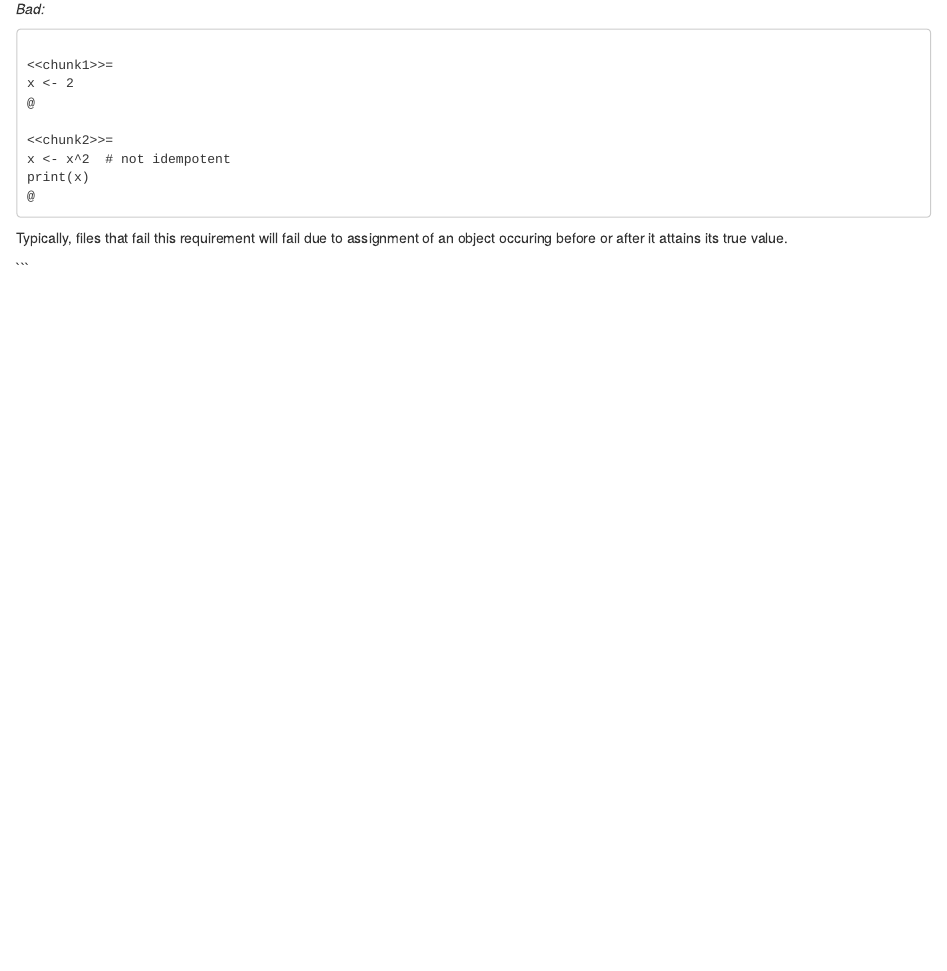
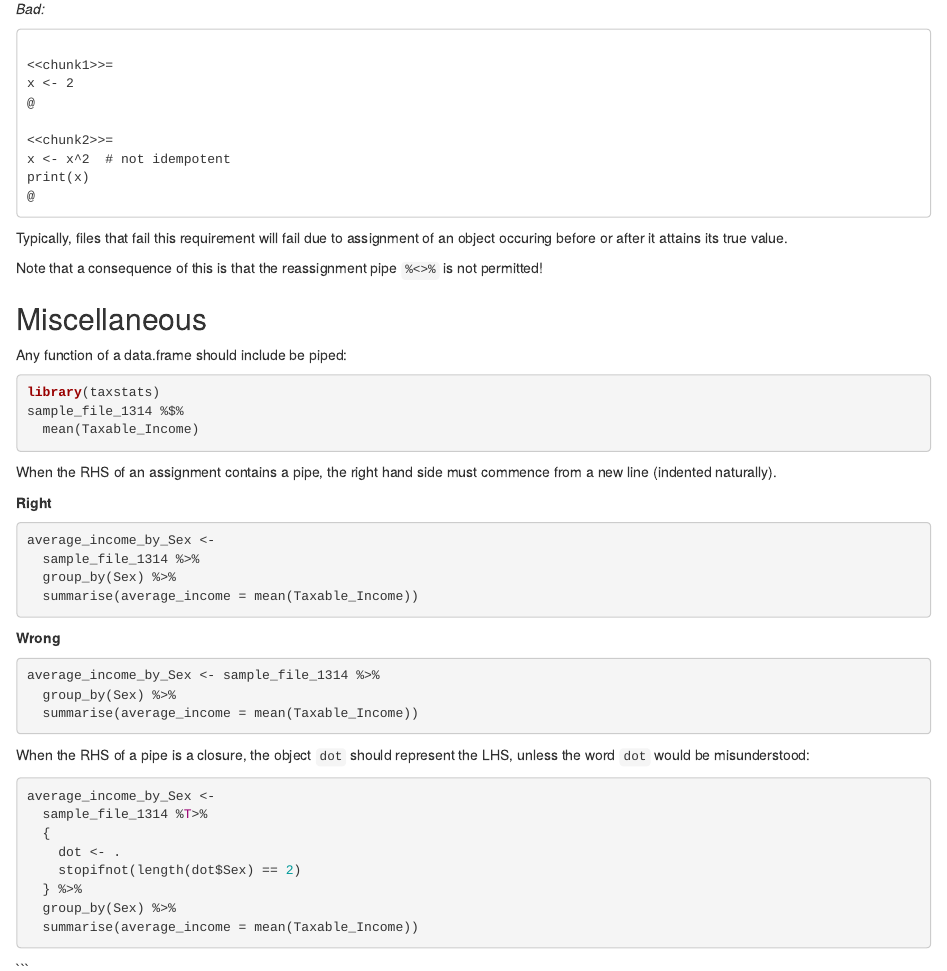
Before and after one commit to grattaninstitute/R-Style-Guide, an R Markdown document (README.Rmd): the page in a window 1100 px wide, from 4910 px down. Rendered offline with R 4.5, knitr and Pandoc, with nearby package versions.

Commit message:
More dicta

````diff
--- a/README.Rmd
+++ b/README.Rmd
@@ -281,6 +281,54 @@ print(x)
 
 Typically, files that fail this requirement will fail due to assignment of an object occuring before or after it attains its true value.
 
+Note that a consequence of this is that the reassignment pipe `%<>%` is not permitted!
+
+```{r, echo=FALSE}
+knitr::opts_chunk$set(eval=FALSE)
+```
+
+## Miscellaneous
+
+Any function of a data.frame should include be piped:
+
+```{r}
+library(taxstats)
+sample_file_1314 %$%
+  mean(Taxable_Income)
+```
+
+When the RHS of an assignment contains a pipe, the right hand side must commence from a new line (indented naturally).
+
+**Right**
+
+```{r}
+average_income_by_Sex <-
+  sample_file_1314 %>%
+  group_by(Sex) %>%
+  summarise(average_income = mean(Taxable_Income))
+```
+
+**Wrong**
+
+```{r}
+average_income_by_Sex <- sample_file_1314 %>%
+  group_by(Sex) %>%
+  summarise(average_income = mean(Taxable_Income))
+```
+
+When the RHS of a pipe is a closure, the object `dot` should represent the LHS, unless the word `dot` would be misunderstood:
+
+```{r}
+average_income_by_Sex <-
+  sample_file_1314 %T>%
+  {
+    dot <- .
+    stopifnot(length(dot$Sex) == 2)
+  } %>%
+  group_by(Sex) %>%
+  summarise(average_income = mean(Taxable_Income))
+```
+
 
 
 
````
